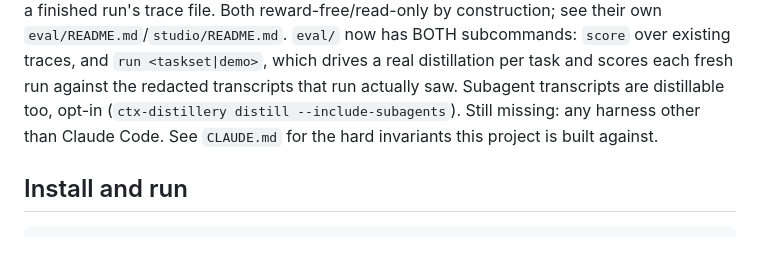
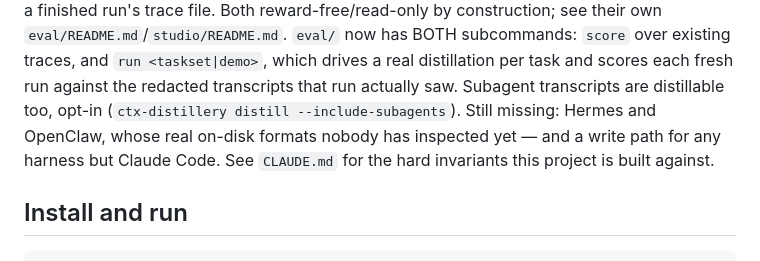
Before and after one commit to qazbnm456/ctx-distillery, a Markdown page: README.md, the part around the change. Rendered like a GitHub page.

```diff
--- a/README.md
+++ b/README.md
@@ -21,7 +21,8 @@ file. Both reward-free/read-only by construction; see their own `eval/README.md`
 `eval/` now has BOTH subcommands: `score` over existing traces, and `run <taskset|demo>`, which
 drives a real distillation per task and scores each fresh run against the redacted transcripts that
 run actually saw. Subagent transcripts are distillable too, opt-in
-(`ctx-distillery distill --include-subagents`). Still missing: any harness other than Claude Code.
+(`ctx-distillery distill --include-subagents`). Still missing: Hermes and OpenClaw, whose real
+on-disk formats nobody has inspected yet — and a write path for any harness but Claude Code.
 See `CLAUDE.md` for the hard invariants this project is built against.
 
 ## Install and run
```
Also changed, not shown: CLAUDE.md (+10 -3 lines).
